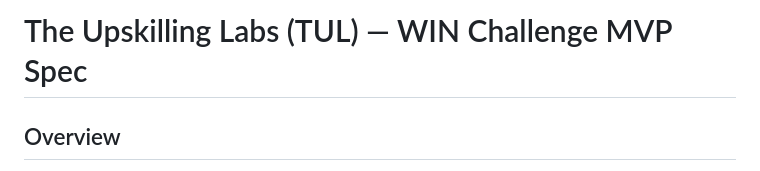
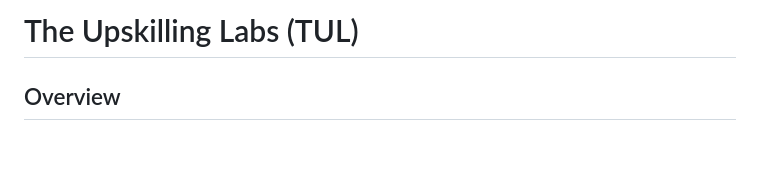
Before and after one commit to TheUpskillingLabs/OLOS, a Markdown page: TUL_MVP_Spec.md, the part around the change. Rendered like a GitHub page; blank space fills up the shorter version.

```diff
--- a/TUL_MVP_Spec.md
+++ b/TUL_MVP_Spec.md
@@ -1,4 +1,4 @@
-# The Upskilling Labs (TUL) — WIN Challenge MVP Spec
+# The Upskilling Labs (TUL)
 
 ## Overview
 Build a system to manage **4 core touchpoints** across a Build Cycle and reduce manual effort to coordinate Upskillers in a cycle.
```
